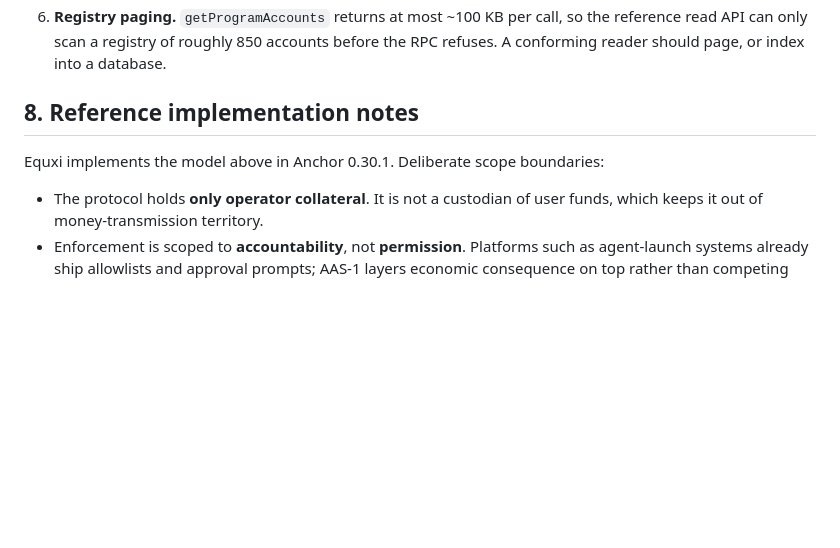
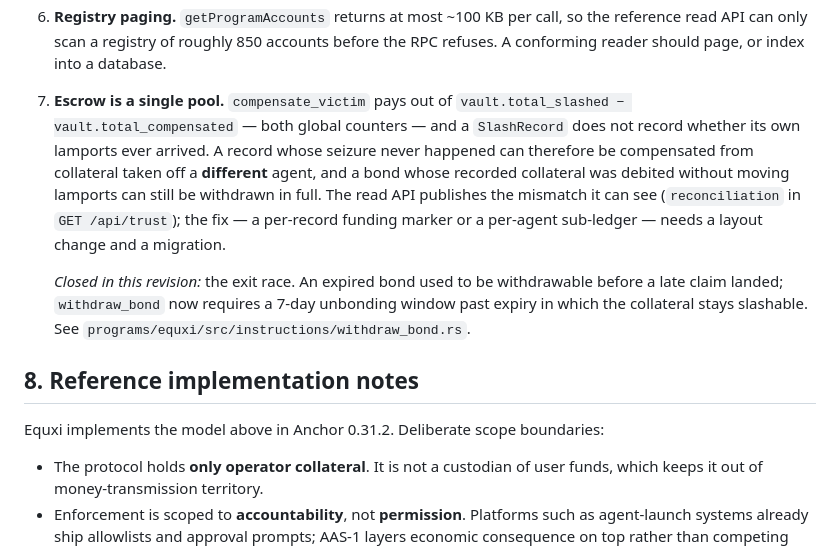
Before and after one commit to thesithunyein/equxi, a Markdown page: SPEC.md, the part around the change. GitHub-like rendering; blank space fills up the shorter version.

Commit message:
docs: track the escrow finding in SPEC §7, and correct the Anchor version
TEST-RESULTS.md points a reader at SPEC §7 for the escrow-pool defect, so the
defect has to be there: the checklist already dropped the exit race, which left
the remaining finding tracked nowhere but the results file. The
reference-implementation note also still said Anchor 0.30.1 while the crate has
been 0.31.2 since the toolchain fix.

```diff
--- a/SPEC.md
+++ b/SPEC.md
@@ -196,10 +196,24 @@ AAS-1 (draft) does **not** yet specify:
 6. **Registry paging.** `getProgramAccounts` returns at most ~100 KB per call, so
    the reference read API can only scan a registry of roughly 850 accounts before
    the RPC refuses. A conforming reader should page, or index into a database.
+7. **Escrow is a single pool.** `compensate_victim` pays out of
+   `vault.total_slashed − vault.total_compensated` — both global counters — and a
+   `SlashRecord` does not record whether its own lamports ever arrived. A record
+   whose seizure never happened can therefore be compensated from collateral
+   taken off a **different** agent, and a bond whose recorded collateral was
+   debited without moving lamports can still be withdrawn in full. The read API
+   publishes the mismatch it can see (`reconciliation` in `GET /api/trust`); the
+   fix — a per-record funding marker or a per-agent sub-ledger — needs a layout
+   change and a migration.
+
+   *Closed in this revision:* the exit race. An expired bond used to be
+   withdrawable before a late claim landed; `withdraw_bond` now requires a 7-day
+   unbonding window past expiry in which the collateral stays slashable. See
+   `programs/equxi/src/instructions/withdraw_bond.rs`.
 
 ## 8. Reference implementation notes
 
-Equxi implements the model above in Anchor 0.30.1. Deliberate scope boundaries:
+Equxi implements the model above in Anchor 0.31.2. Deliberate scope boundaries:
 
 - The protocol holds **only operator collateral**. It is not a custodian of user
   funds, which keeps it out of money-transmission territory.
```
